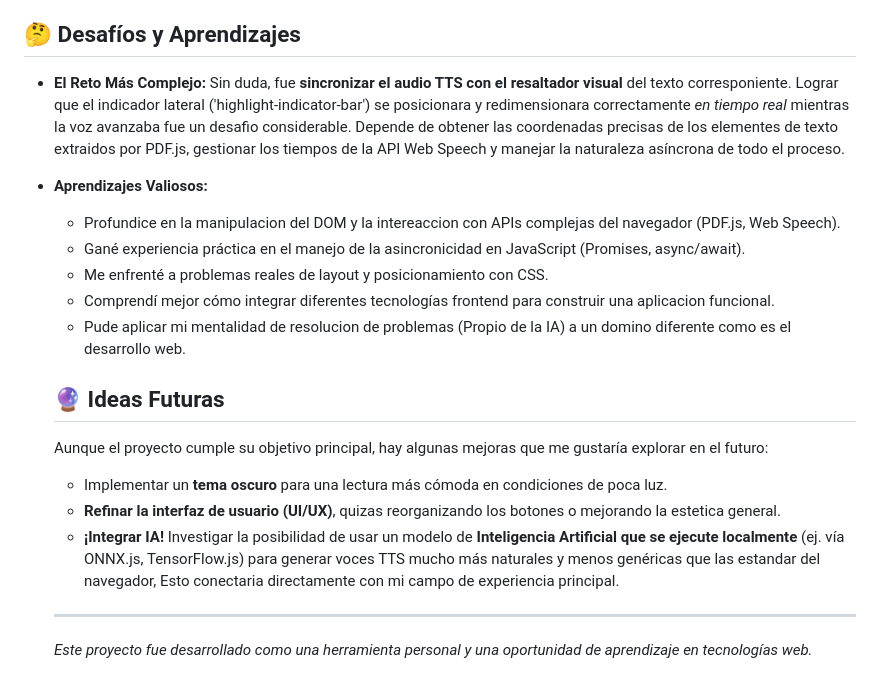
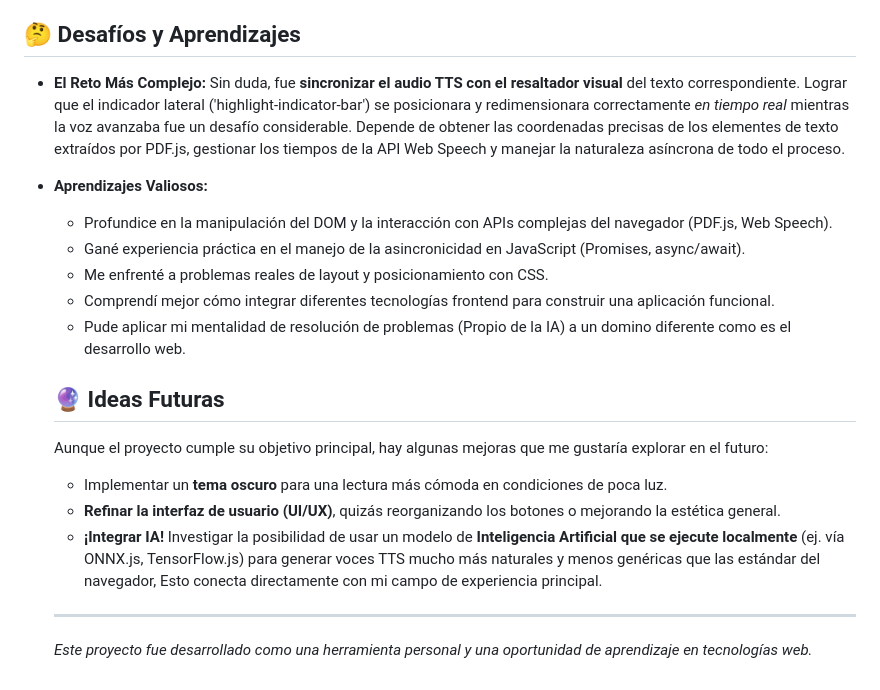
Before and after one commit to Leosiel/pdf-to-speech-reader, a Markdown page: README.md, the part around one of its changes. Rendered like a GitHub page.

```diff
--- a/README.md
+++ b/README.md
@@ -70,21 +70,21 @@ Si deseas ejecutar el proyecto en tu máquina local:
 
 ## 🤔 Desafíos y Aprendizajes
 
-*   **El Reto Más Complejo:** Sin duda, fue **sincronizar el audio TTS con el resaltador visual** del texto corresponiente. Lograr que el indicador lateral ('highlight-indicator-bar') se posicionara y redimensionara correctamente *en tiempo real* mientras la voz avanzaba fue un desafio considerable. Depende de obtener las coordenadas precisas de los elementes de texto extraidos por PDF.js, gestionar los tiempos de la API Web Speech y manejar la naturaleza asíncrona de todo el proceso.
+*   **El Reto Más Complejo:** Sin duda, fue **sincronizar el audio TTS con el resaltador visual** del texto correspondiente. Lograr que el indicador lateral ('highlight-indicator-bar') se posicionara y redimensionara correctamente *en tiempo real* mientras la voz avanzaba fue un desafío considerable. Depende de obtener las coordenadas precisas de los elementes de texto extraídos por PDF.js, gestionar los tiempos de la API Web Speech y manejar la naturaleza asíncrona de todo el proceso.
 *   **Aprendizajes Valiosos:**
-    *   Profundice en la manipulacion del DOM y la intereaccion con APIs complejas del navegador (PDF.js, Web Speech).
+    *   Profundice en la manipulación del DOM y la interacción con APIs complejas del navegador (PDF.js, Web Speech).
     *   Gané experiencia práctica en el manejo de la asincronicidad en JavaScript (Promises, async/await).
     *   Me enfrenté a problemas reales de layout y posicionamiento con CSS.
-    *   Comprendí mejor cómo integrar diferentes tecnologías frontend para construir una aplicacion funcional.
-    *   Pude aplicar mi mentalidad de resolucion de problemas (Propio de la IA) a un domino diferente como es el desarrollo web.
+    *   Comprendí mejor cómo integrar diferentes tecnologías frontend para construir una aplicación funcional.
+    *   Pude aplicar mi mentalidad de resolución de problemas (Propio de la IA) a un domino diferente como es el desarrollo web.
 
     ## 🔮 Ideas Futuras
 
     Aunque el proyecto cumple su objetivo principal, hay algunas mejoras que me gustaría explorar en el futuro:
 
     *   Implementar un **tema oscuro** para una lectura más cómoda en condiciones de poca luz.
-    *   **Refinar la interfaz de usuario (UI/UX)**, quizas reorganizando los botones o mejorando la estetica general.
-    *   **¡Integrar IA!** Investigar la posibilidad de usar un modelo de **Inteligencia Artificial que se ejecute localmente** (ej. vía ONNX.js, TensorFlow.js) para generar voces TTS mucho más naturales y menos genéricas que las estandar del navegador, Esto conectaria directamente con mi campo de experiencia principal.
+    *   **Refinar la interfaz de usuario (UI/UX)**, quizás reorganizando los botones o mejorando la estética general.
+    *   **¡Integrar IA!** Investigar la posibilidad de usar un modelo de **Inteligencia Artificial que se ejecute localmente** (ej. vía ONNX.js, TensorFlow.js) para generar voces TTS mucho más naturales y menos genéricas que las estándar del navegador, Esto conecta directamente con mi campo de experiencia principal.
 
     ---
     *Este proyecto fue desarrollado como una herramienta personal y una oportunidad de aprendizaje en tecnologías web.*
```
Also changed, not shown: other parts of README.md (+19 -19 lines).
